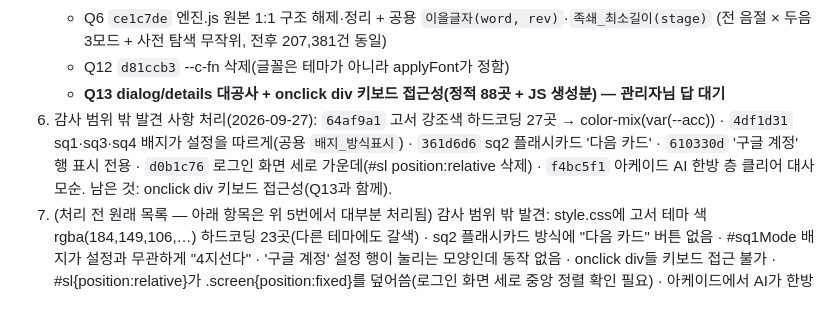
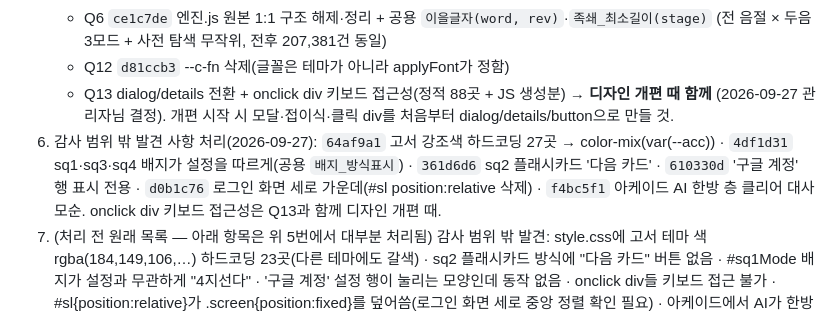
Before and after one commit to yyyyynny/Llove, a Markdown page: 작업인계_노트.md, the part around the change. Rendered like a GitHub page.

Commit message:
인계 노트: Q13(dialog/details·키보드 접근성)은 디자인 개편 때 하기로 기록
Co-Authored-By: Claude Opus 5.5 <noreply@anthropic.com>

```diff
--- a/작업인계_노트.md
+++ b/작업인계_노트.md
@@ -1971,12 +1971,13 @@ firebase?.firestore ReferenceError 가능성 / 위험 구역 마지막 행 밑
    - Q6 `ce1c7de` 엔진.js 원본 1:1 구조 해제·정리 + 공용 `이을글자(word, rev)`·`족쇄_최소길이(stage)`
      (전 음절 × 두음 3모드 + 사전 탐색 무작위, 전후 207,381건 동일)
    - Q12 `d81ccb3` --c-fn 삭제(글꼴은 테마가 아니라 applyFont가 정함)
-   - **Q13 dialog/details 대공사 + onclick div 키보드 접근성(정적 88곳 + JS 생성분) — 관리자님 답 대기**
+   - Q13 dialog/details 전환 + onclick div 키보드 접근성(정적 88곳 + JS 생성분) → **디자인 개편 때 함께**
+     (2026-09-27 관리자님 결정). 개편 시작 시 모달·접이식·클릭 div를 처음부터 dialog/details/button으로 만들 것.
 5. 감사 범위 밖 발견 사항 처리(2026-09-27):
    `64af9a1` 고서 강조색 하드코딩 27곳 → color-mix(var(--acc)) · `4df1d31` sq1·sq3·sq4 배지가 설정을
    따르게(공용 `배지_방식표시`) · `361d6d6` sq2 플래시카드 '다음 카드' · `610330d` '구글 계정' 행 표시 전용 ·
    `d0b1c76` 로그인 화면 세로 가운데(#sl position:relative 삭제) · `f4bc5f1` 아케이드 AI 한방 층 클리어
-   대사 모순. 남은 것: onclick div 키보드 접근성(Q13과 함께).
+   대사 모순. onclick div 키보드 접근성은 Q13과 함께 디자인 개편 때.
 7. (처리 전 원래 목록 — 아래 항목은 위 5번에서 대부분 처리됨) 감사 범위 밖 발견: style.css에 고서 테마 색 rgba(184,149,106,…) 하드코딩
    23곳(다른 테마에도 갈색) · sq2 플래시카드 방식에 "다음 카드" 버튼 없음 · #sq1Mode 배지가 설정과
    무관하게 "4지선다" · '구글 계정' 설정 행이 눌리는 모양인데 동작 없음 · onclick div들 키보드 접근 불가 ·
```
